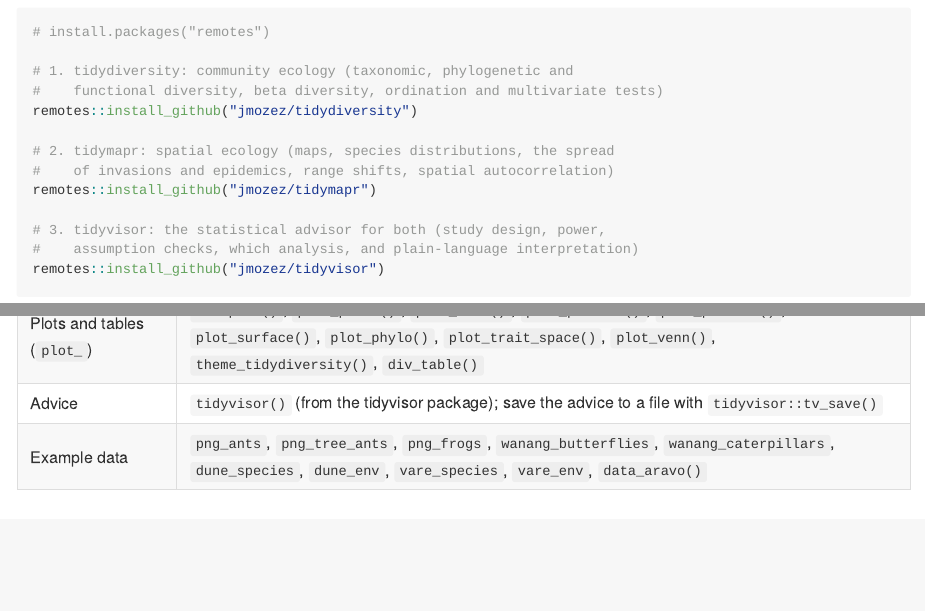
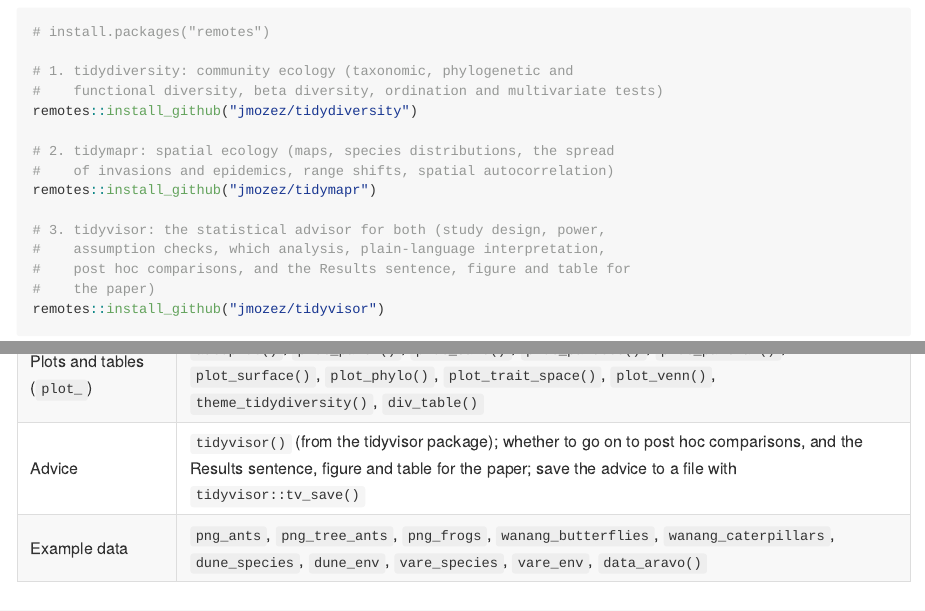
Before and after one commit to jmozez/tidydiversity, an R Markdown document (README.Rmd): the page in a window 1100 px wide, from 4100 px down, and a second part further down, joined at a grey line. The pictures show the output file README.md that the author committed with the source, drawn offline in the style of GitHub; badge pictures from the web are left out.

Commit message:
README: tidyvisor's post hoc and publication advice (#65)
The installation notes and the Advice row say that tidyvisor advises on post hoc comparisons and gives the Results sentence, figure and table for the paper.

````diff
--- a/README.Rmd
+++ b/README.Rmd
@@ -205,7 +205,9 @@ remotes::install_github("jmozez/tidydiversity")
 remotes::install_github("jmozez/tidymapr")
 
 # 3. tidyvisor: the statistical advisor for both (study design, power,
-#    assumption checks, which analysis, and plain-language interpretation)
+#    assumption checks, which analysis, plain-language interpretation,
+#    post hoc comparisons, and the Results sentence, figure and table for
+#    the paper)
 remotes::install_github("jmozez/tidyvisor")
 ```
 
@@ -381,7 +383,7 @@ the effect of unequal sampling effort before you compare sites.
 | ForestGEO (`stems_`) | `stems_as_trees()`, `stems_abundance()`, `stems_basal_area()`, `stems_size_class()`, `stems_demography()`, `stems_as_community()` |
 | Count models and partial plots | `model_count()`, `plot_partial()`, `plot_surface()` |
 | Plots and tables (`plot_`) | `autoplot()`, `plot_panel()`, `plot_save()`, `plot_palette()`, `plot_partial()`, `plot_surface()`, `plot_phylo()`, `plot_trait_space()`, `plot_venn()`, `theme_tidydiversity()`, `div_table()` |
-| Advice | `tidyvisor()` (from the tidyvisor package); save the advice to a file with `tidyvisor::tv_save()` |
+| Advice | `tidyvisor()` (from the tidyvisor package); whether to go on to post hoc comparisons, and the Results sentence, figure and table for the paper; save the advice to a file with `tidyvisor::tv_save()` |
 | Example data | `png_ants`, `png_tree_ants`, `png_frogs`, `wanang_butterflies`, `wanang_caterpillars`, `dune_species`, `dune_env`, `vare_species`, `vare_env`, `data_aravo()` |
 
 ## Gallery
````
Also changed, not shown: README.md.
